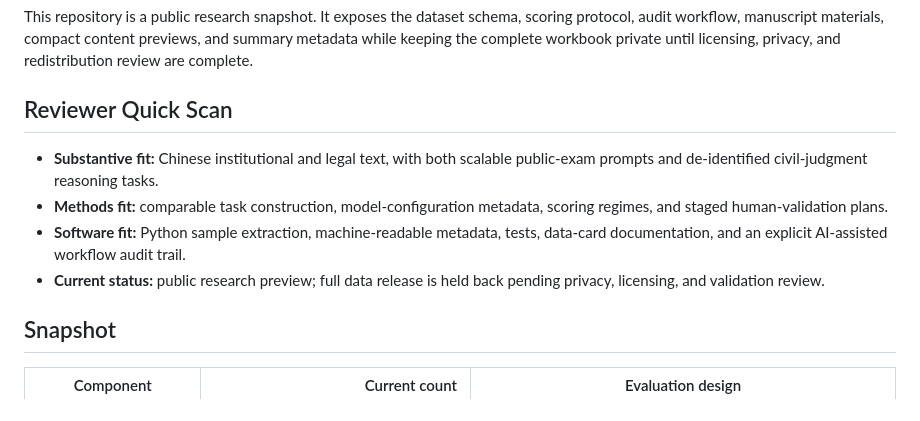
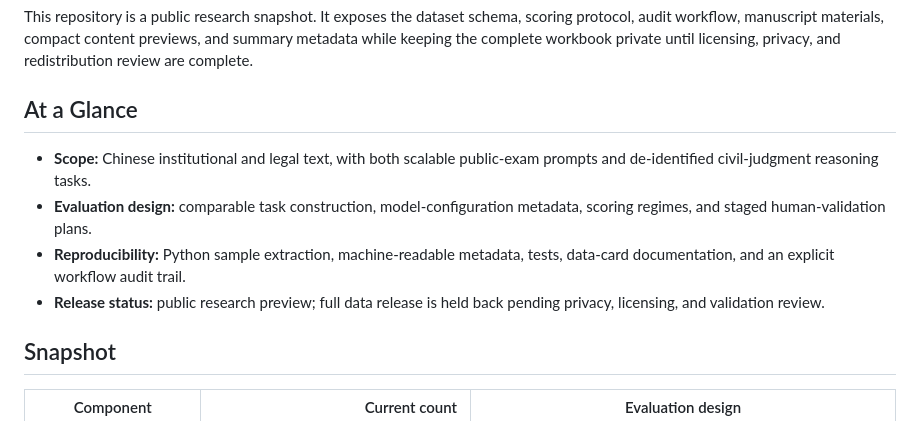
Before and after one commit to EternWang/legalbenchpro, a Markdown page: README.md, the part around the change. Drawn GitHub-style.

Commit message:
Refine documentation tone

```diff
--- a/README.md
+++ b/README.md
@@ -16,15 +16,15 @@ protocol, audit workflow, manuscript materials, compact content previews, and su
 metadata while keeping the complete workbook private until licensing, privacy, and
 redistribution review are complete.
 
-## Reviewer Quick Scan
+## At a Glance
 
-- **Substantive fit:** Chinese institutional and legal text, with both scalable
+- **Scope:** Chinese institutional and legal text, with both scalable
   public-exam prompts and de-identified civil-judgment reasoning tasks.
-- **Methods fit:** comparable task construction, model-configuration metadata,
+- **Evaluation design:** comparable task construction, model-configuration metadata,
   scoring regimes, and staged human-validation plans.
-- **Software fit:** Python sample extraction, machine-readable metadata, tests,
-  data-card documentation, and an explicit AI-assisted workflow audit trail.
-- **Current status:** public research preview; full data release is held back pending
+- **Reproducibility:** Python sample extraction, machine-readable metadata, tests,
+  data-card documentation, and an explicit workflow audit trail.
+- **Release status:** public research preview; full data release is held back pending
   privacy, licensing, and validation review.
 
 ## Snapshot
```
